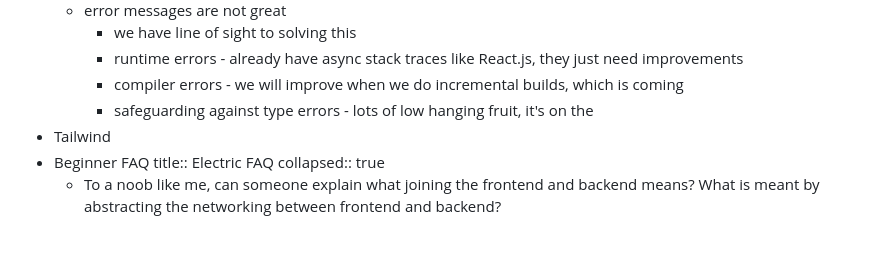
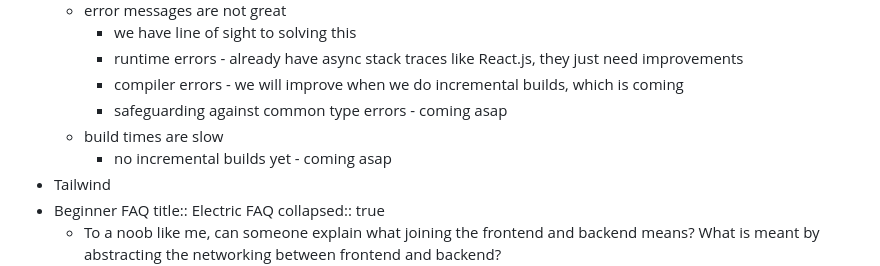
Before and after one commit to hyperfiddle/hyperfiddle.github.io, a Markdown page: pages/Electric FAQ.md, the part around the change. Rendered like a GitHub page; blank space fills up the shorter version.

Commit message:
Auto saved by Logseq

```diff
--- a/pages/Electric FAQ.md
+++ b/pages/Electric FAQ.md
@@ -6,7 +6,9 @@
 		- we have line of sight to solving this
 		- runtime errors - already have async stack traces like React.js, they just need improvements
 		- compiler errors - we will improve when we do incremental builds, which is coming
-		- safeguarding against type errors - lots of low hanging fruit, it's on the
+		- safeguarding against common type errors - coming asap
+	- build times are slow
+		- no incremental builds yet - coming asap
 - Tailwind
 - Beginner FAQ
   title:: Electric FAQ
```
